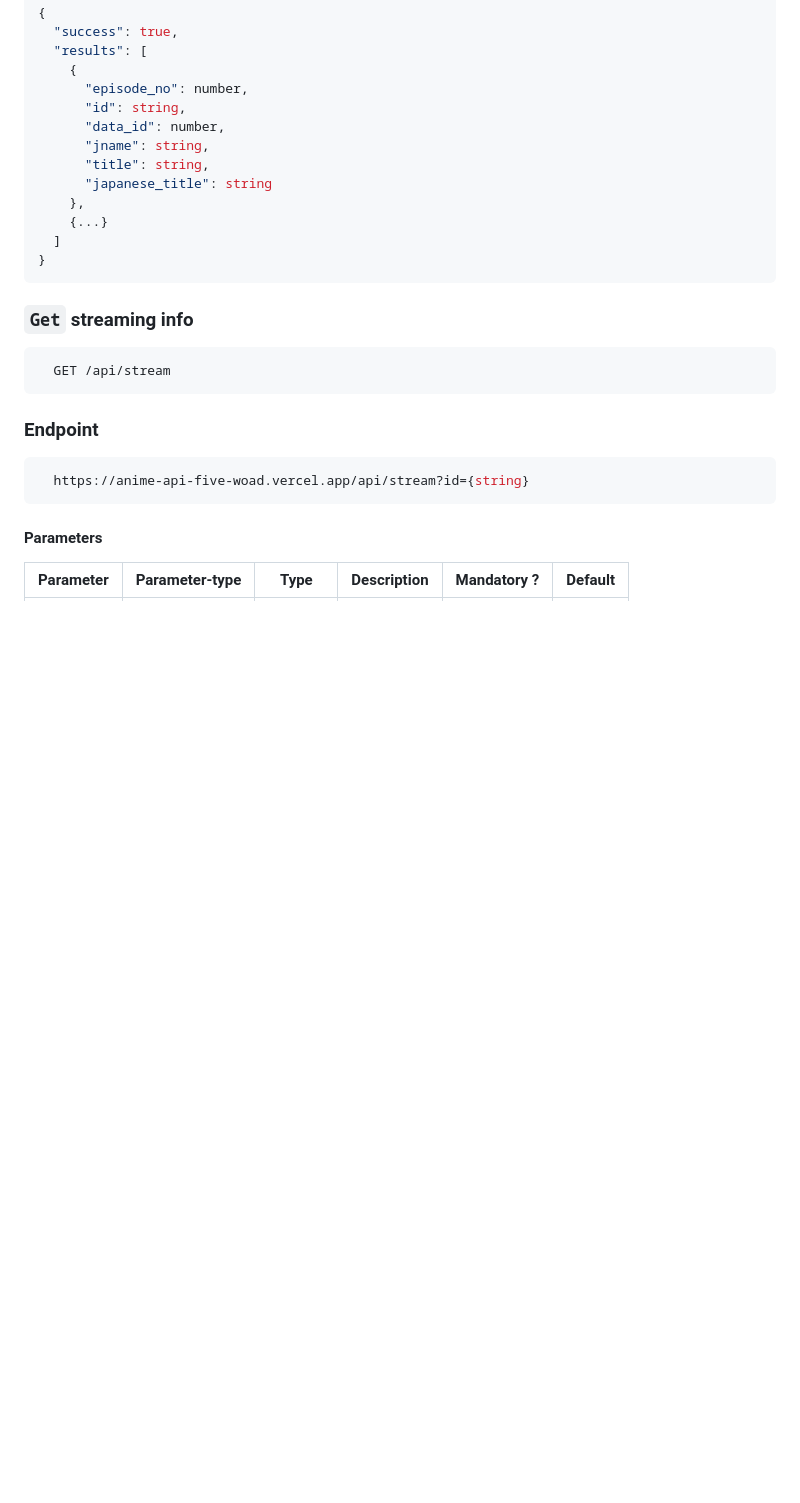
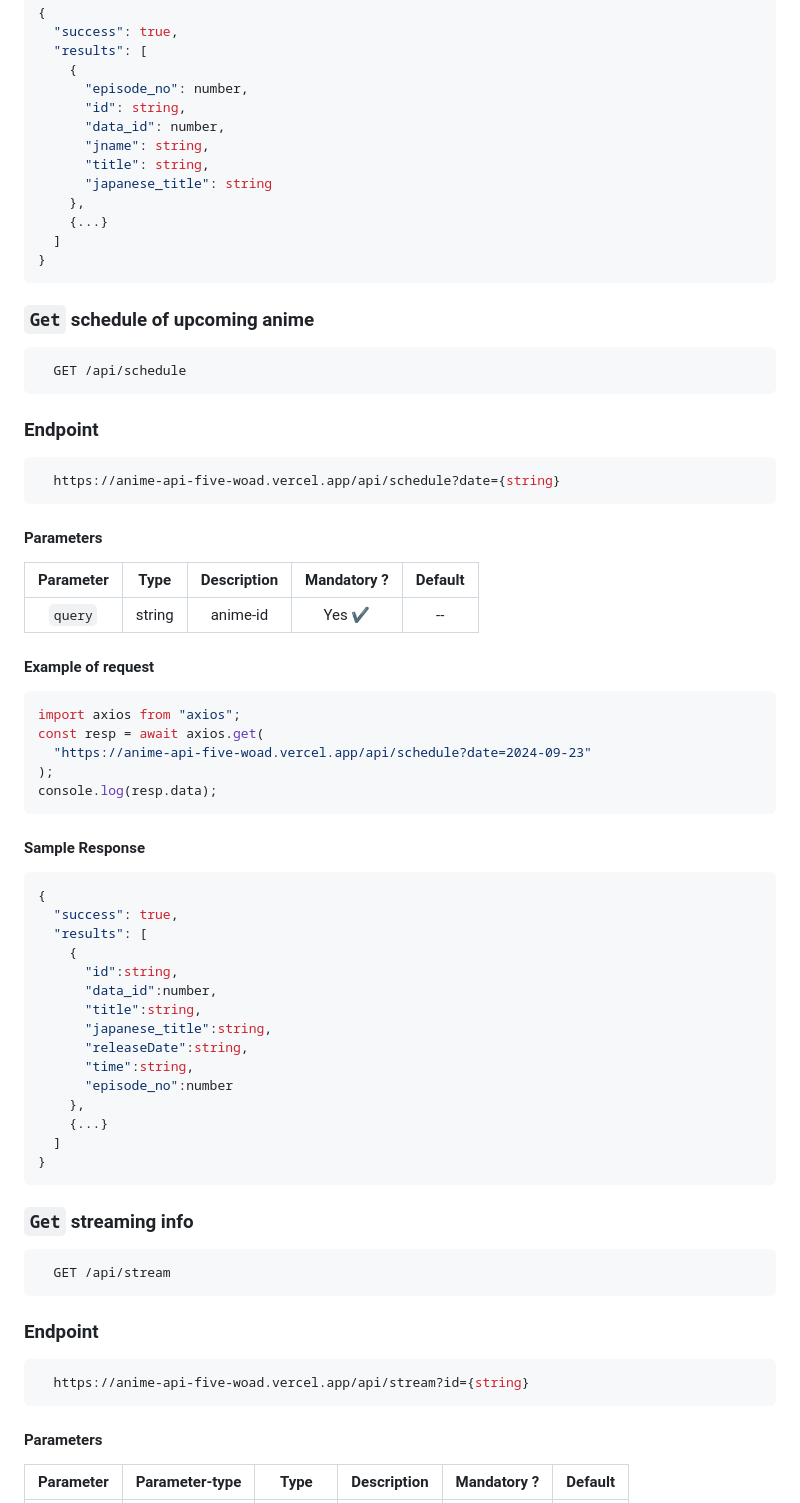
Before and after one commit to itzzzme/anime-api, a Markdown page: README.md, the part around the change printed below. Drawn GitHub-style; blank space fills up the shorter version.

````diff
--- a/README.md
+++ b/README.md
@@ -510,6 +512,54 @@ console.log(resp.data);
 }
 ```
 
+### `Get` schedule of upcoming anime
+
+```bash
+  GET /api/schedule
+```
+
+### Endpoint
+
+```bash
+  https://anime-api-five-woad.vercel.app/api/schedule?date={string}
+```
+
+#### Parameters
+
+| Parameter |  Type  | Description | Mandatory ? | Default |
+| :-------: | :----: | :---------: | :---------: | :-----: |
+|  `query`  | string |  anime-id   |   Yes ✔️    |   --    |
+
+#### Example of request
+
+```javascript
+import axios from "axios";
+const resp = await axios.get(
+  "https://anime-api-five-woad.vercel.app/api/schedule?date=2024-09-23"
+);
+console.log(resp.data);
+```
+
+#### Sample Response
+
+```javascript
+{
+  "success": true,
+  "results": [
+    {
+      "id":string,
+      "data_id":number,
+      "title":string,
+      "japanese_title":string,
+      "releaseDate":string,
+      "time":string,
+      "episode_no":number
+    },
+    {...}
+  ]
+}
+```
+
 ### `Get` streaming info
 
 ```bash
````
Also changed, not shown: other parts of README.md (+21 -18 lines).
